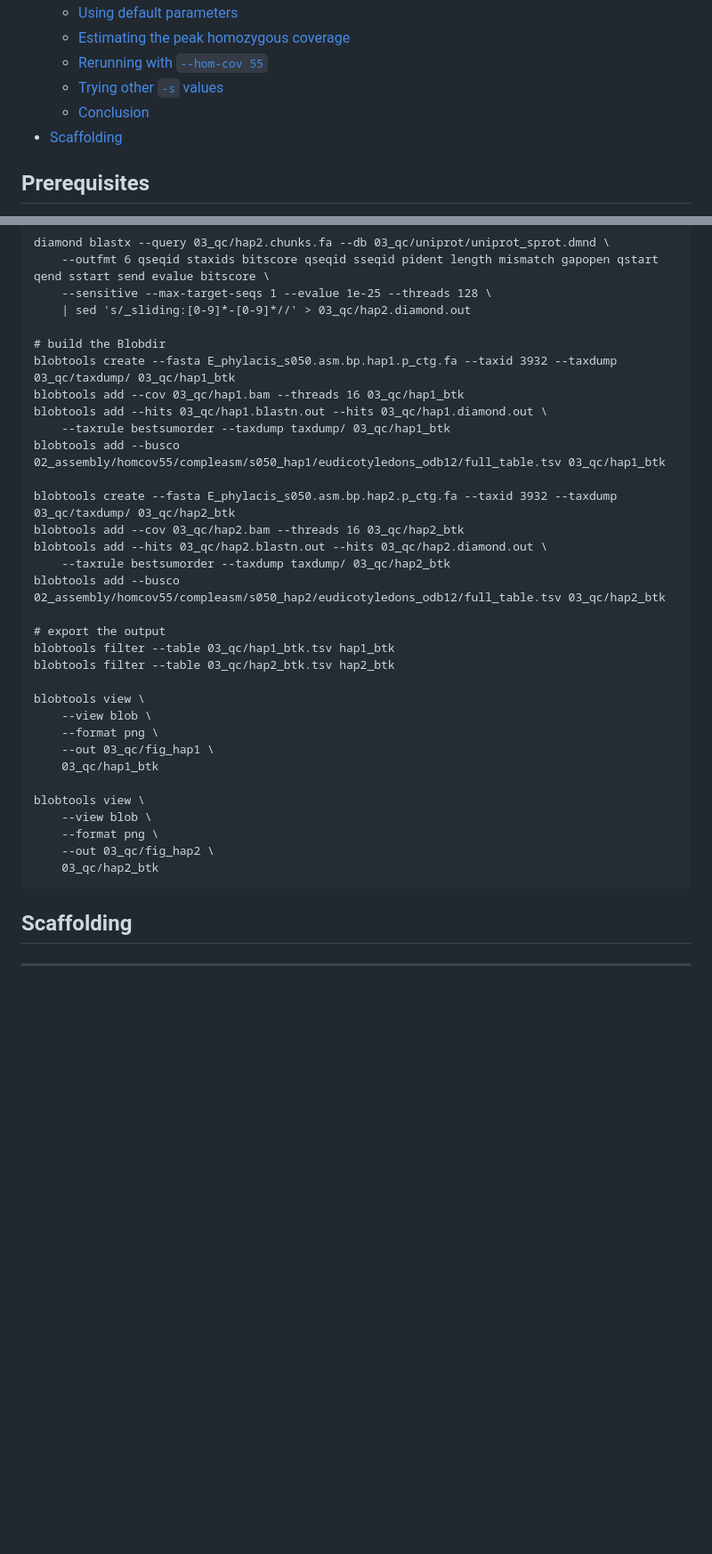
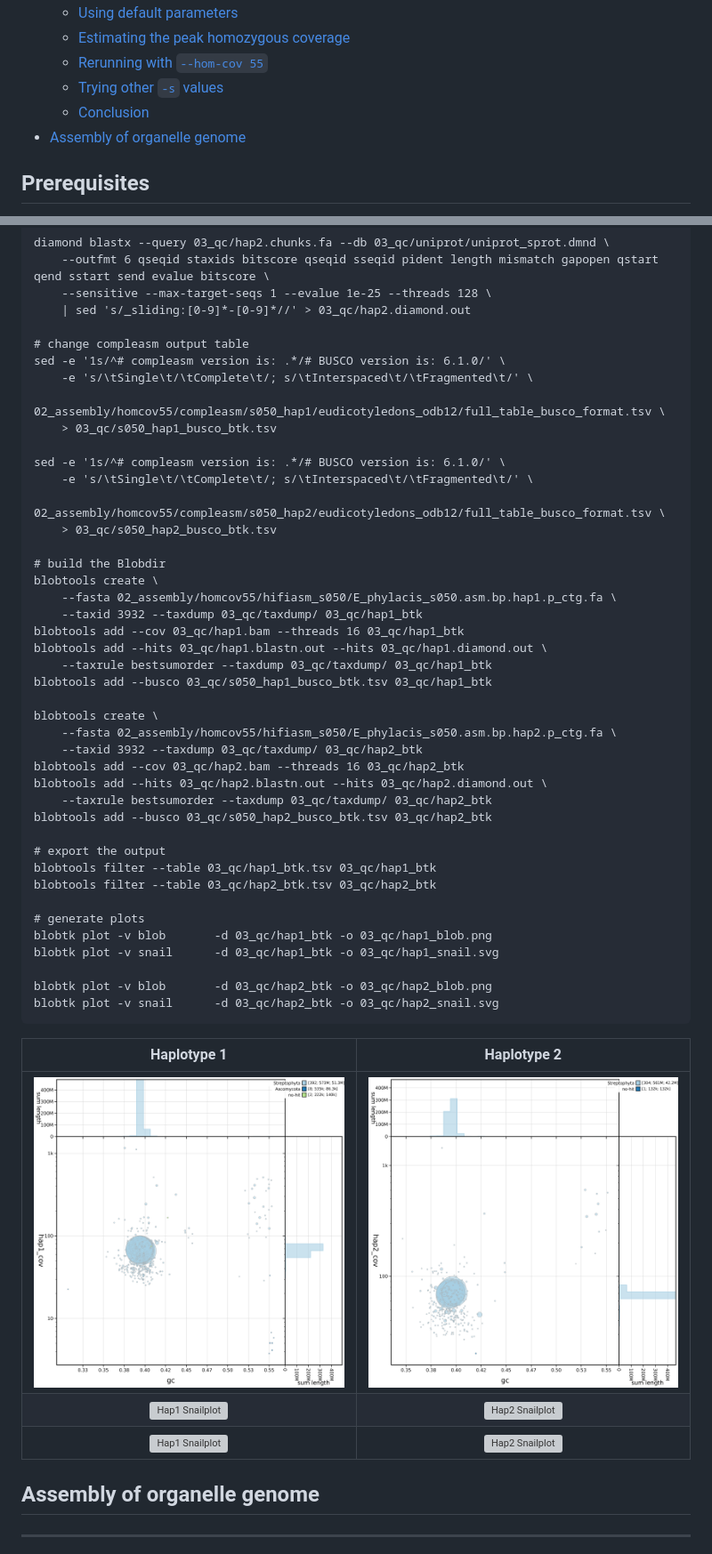
Before and after one commit to roblanf/MM_genome, a Markdown page: README.md, 2 parts joined by grey strips. Shown at 89% size. Rendered like a GitHub page; pictures changed too: figures/fig05_hap1.png (added), figures/fig05_hap2.png (added); blank space fills up the shorter version; grey boxes are pictures that could not be loaded.

Commit message:
Add BlobTools output

````diff
--- a/README.md
+++ b/README.md
@@ -14,7 +14,7 @@ This branch is purposed to: (i) summarise the findings from the other two branch
     - <a href="#03c">Rerunning with `--hom-cov 55`</a>
     - <a href="#03d">Trying other `-s` values</a>
     - <a href="#03e">Conclusion</a>
-- <a href="#04">Scaffolding</a>
+- <a href="#04">Assembly of organelle genome</a>
 
 ## <a id="01">Prerequisites</a>
 This analysis requires a number of software and R packages to run. Here, I am going to install them using `conda`:
@@ -618,36 +623,52 @@ diamond blastx --query 03_qc/hap2.chunks.fa --db 03_qc/uniprot/uniprot_sprot.dmn
     --sensitive --max-target-seqs 1 --evalue 1e-25 --threads 128 \
     | sed 's/_sliding:[0-9]*-[0-9]*//' > 03_qc/hap2.diamond.out
 
+# change compleasm output table
+sed -e '1s/^# compleasm version is: .*/# BUSCO version is: 6.1.0/' \
+    -e 's/\tSingle\t/\tComplete\t/; s/\tInterspaced\t/\tFragmented\t/' \
+    02_assembly/homcov55/compleasm/s050_hap1/eudicotyledons_odb12/full_table_busco_format.tsv \
+    > 03_qc/s050_hap1_busco_btk.tsv
+
+sed -e '1s/^# compleasm version is: .*/# BUSCO version is: 6.1.0/' \
+    -e 's/\tSingle\t/\tComplete\t/; s/\tInterspaced\t/\tFragmented\t/' \
+    02_assembly/homcov55/compleasm/s050_hap2/eudicotyledons_odb12/full_table_busco_format.tsv \
+    > 03_qc/s050_hap2_busco_btk.tsv
+
 # build the Blobdir
-blobtools create --fasta E_phylacis_s050.asm.bp.hap1.p_ctg.fa --taxid 3932 --taxdump 03_qc/taxdump/ 03_qc/hap1_btk
+blobtools create \
+    --fasta 02_assembly/homcov55/hifiasm_s050/E_phylacis_s050.asm.bp.hap1.p_ctg.fa \
+    --taxid 3932 --taxdump 03_qc/taxdump/ 03_qc/hap1_btk
 blobtools add --cov 03_qc/hap1.bam --threads 16 03_qc/hap1_btk
 blobtools add --hits 03_qc/hap1.blastn.out --hits 03_qc/hap1.diamond.out \
-    --taxrule bestsumorder --taxdump taxdump/ 03_qc/hap1_btk
-blobtools add --busco 02_assembly/homcov55/compleasm/s050_hap1/eudicotyledons_odb12/full_table.tsv 03_qc/hap1_btk
+    --taxrule bestsumorder --taxdump 03_qc/taxdump/ 03_qc/hap1_btk
+blobtools add --busco 03_qc/s050_hap1_busco_btk.tsv 03_qc/hap1_btk
 
-blobtools create --fasta E_phylacis_s050.asm.bp.hap2.p_ctg.fa --taxid 3932 --taxdump 03_qc/taxdump/ 03_qc/hap2_btk
+blobtools create \
+    --fasta 02_assembly/homcov55/hifiasm_s050/E_phylacis_s050.asm.bp.hap2.p_ctg.fa \
+    --taxid 3932 --taxdump 03_qc/taxdump/ 03_qc/hap2_btk
 blobtools add --cov 03_qc/hap2.bam --threads 16 03_qc/hap2_btk
 blobtools add --hits 03_qc/hap2.blastn.out --hits 03_qc/hap2.diamond.out \
-    --taxrule bestsumorder --taxdump taxdump/ 03_qc/hap2_btk
-blobtools add --busco 02_assembly/homcov55/compleasm/s050_hap2/eudicotyledons_odb12/full_table.tsv 03_qc/hap2_btk
+    --taxrule bestsumorder --taxdump 03_qc/taxdump/ 03_qc/hap2_btk
+blobtools add --busco 03_qc/s050_hap2_busco_btk.tsv 03_qc/hap2_btk
 
 # export the output
-blobtools filter --table 03_qc/hap1_btk.tsv hap1_btk
-blobtools filter --table 03_qc/hap2_btk.tsv hap2_btk
+blobtools filter --table 03_qc/hap1_btk.tsv 03_qc/hap1_btk
+blobtools filter --table 03_qc/hap2_btk.tsv 03_qc/hap2_btk
 
-blobtools view \
-    --view blob \
-    --format png \
-    --out 03_qc/fig_hap1 \
-    03_qc/hap1_btk
+# generate plots
+blobtk plot -v blob       -d 03_qc/hap1_btk -o 03_qc/hap1_blob.png
+blobtk plot -v snail      -d 03_qc/hap1_btk -o 03_qc/hap1_snail.svg
 
-blobtools view \
-    --view blob \
-    --format png \
-    --out 03_qc/fig_hap2 \
-    03_qc/hap2_btk
+blobtk plot -v blob       -d 03_qc/hap2_btk -o 03_qc/hap2_blob.png
+blobtk plot -v snail      -d 03_qc/hap2_btk -o 03_qc/hap2_snail.svg
 ```
 
-## <a id="04">Scaffolding</a>
+|                   Haplotype 1               |                   Haplotype 2               |
+| :-----------------------------------------: | :-----------------------------------------: |
+| ![Hap1 Blobplot](./figures/fig05_hap1.png)  | ![Hap2 BlobPlot](./figures/fig05_hap2.png)  |
+| ![Hap1 Snailplot](./figures/fig06_hap1.svg) | ![Hap2 Snailplot](./figures/fig06_hap2.svg) |
+| ![Hap1 Snailplot](./figures/fig06_hap1.svg) | ![Hap2 Snailplot](./figures/fig06_hap2.svg) |
+
+## <a id="04">Assembly of organelle genome</a>
 
 ---
````
Also changed, not shown: other parts of README.md (+13 -8 lines), 2 other files.
